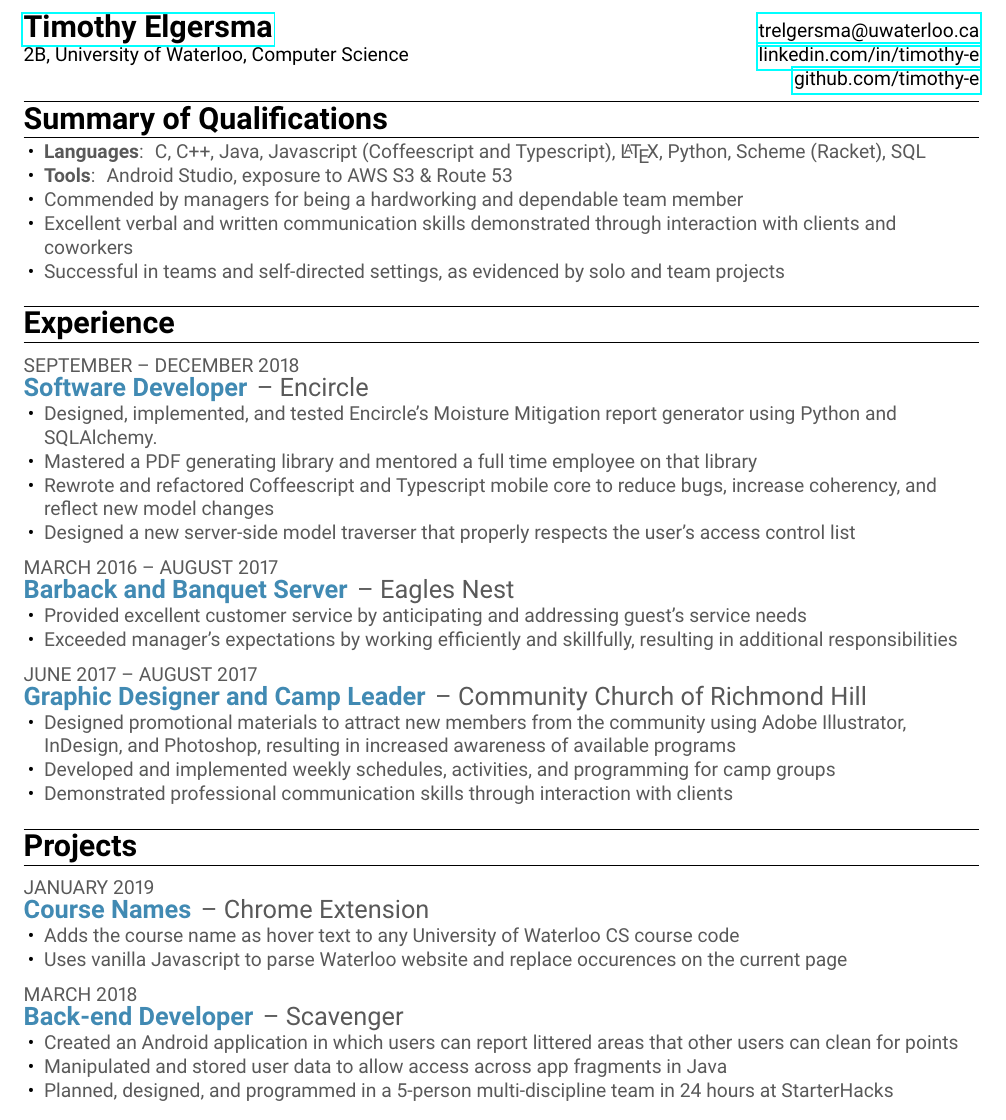
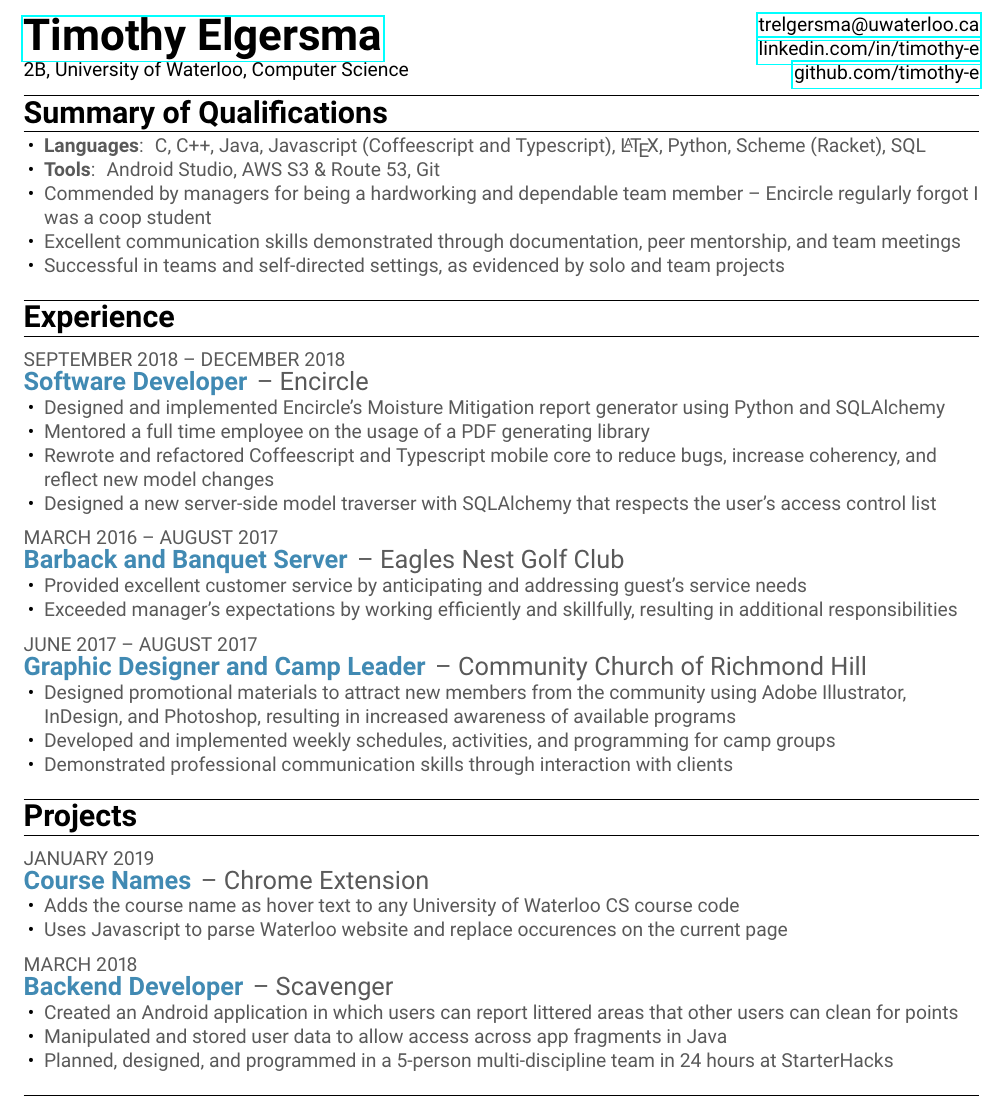
Before and after one commit to timothy-e/resume, a LaTeX CV (tim-resume.tex): part of the page, cut so that both start at the same text. Compiled offline with pdfLaTeX.

Commit message:
Huge name

```diff
--- a/tim-resume.tex
+++ b/tim-resume.tex
@@ -16,6 +16,7 @@
 \usepackage[sfdefault]{roboto}
 \renewcommand\familydefault{\sfdefault}
 \usepackage[T1]{fontenc}
+\usepackage{makecell}
 
 \pagestyle{fancy}
 \fancyhf{}
@@ -88,9 +89,14 @@
 
 % --- Heading --- %
 \begin{tabular*}{\textwidth}{l@{\extracolsep{\fill}}r}
-    \textbf{\href{https://www.linkedin.com/in/timothy-e}{\LARGE Timothy Elgersma}} & \href{mailto:trelgersma@uwaterloo.ca}{trelgersma@uwaterloo.ca}\\
-    2B, University of Waterloo, Computer Science & \href{https://www.linkedin.com/in/timothy-e}{linkedin.com/in/timothy-e} \\
-    & \href{https://www.github.com/timothy-e}{github.com/timothy-e}  \\
+    \makecell[l]{
+        \textbf{\href{https://www.linkedin.com/in/timothy-e}{\Huge Timothy Elgersma}}\\
+        2B, University of Waterloo, Computer Science
+    } & \makecell[r]{
+        \href{mailto:trelgersma@uwaterloo.ca}{trelgersma@uwaterloo.ca}\\
+        \href{https://www.linkedin.com/in/timothy-e}{linkedin.com/in/timothy-e} \\
+        \href{https://www.github.com/timothy-e}{github.com/timothy-e}
+    }
 
 \end{tabular*}
 
@@ -99,9 +105,9 @@
 \section{Summary of Qualifications}
     \begin{resElement}
         \resBulletPoint[Languages]{C, C++, Java, Javascript (Coffeescript and Typescript), \LaTeX, Python, Scheme (Racket), SQL}
-        \resBulletPoint[Tools]{Android Studio, exposure to AWS S3 \& Route 53}
-        \resBulletPoint{Commended by managers for being a hardworking and dependable team member}
-        \resBulletPoint{Excellent verbal and written communication skills demonstrated through interaction with clients and coworkers}
+        \resBulletPoint[Tools]{Android Studio, AWS S3 \& Route 53, Git}
+        \resBulletPoint{Commended by managers for being a hardworking and dependable team member -- Encircle regularly forgot I was a coop student} % add examples
+        \resBulletPoint{Excellent communication skills demonstrated through documentation, peer mentorship, and team meetings}
         \resBulletPoint{Successful in teams and self-directed settings, as evidenced by solo and team projects}
     \end{resElement}
 
@@ -110,18 +116,18 @@
         \resItem
         {Software Developer}
         {Encircle}
-        {September -- December 2018}
+        {September 2018 -- December 2018}
     ]
-        \resBulletPoint{Designed, implemented, and tested Encircle's Moisture Mitigation report generator using Python and SQLAlchemy.}
-        \resBulletPoint{Mastered a PDF generating library and mentored a full time employee on that library}
+        \resBulletPoint{Designed and implemented Encircle's Moisture Mitigation report generator using Python and SQLAlchemy}
+        \resBulletPoint{Mentored a full time employee on the usage of a PDF generating library}
         \resBulletPoint{Rewrote and refactored Coffeescript and Typescript mobile core to reduce bugs, increase coherency, and reflect new model changes}
-        \resBulletPoint{Designed a new server-side model traverser that properly respects the user's access control list}
+        \resBulletPoint{Designed a new server-side model traverser with SQLAlchemy that respects the user's access control list}
     \end{resElement}
 
     \begin{resElement}[
         \resItem
         {Barback and Banquet Server}
-        {Eagles Nest}
+        {Eagles Nest Golf Club}
         {March 2016 -- August 2017}
     ]
         \resBulletPoint{Provided excellent customer service by anticipating and addressing guest's service needs}
@@ -147,12 +153,12 @@
         {January 2019}
     ]
         \resBulletPoint{Adds the course name as hover text to any University of Waterloo CS course code}
-        \resBulletPoint{Uses vanilla Javascript to parse Waterloo website and replace occurences on the current page}
+        \resBulletPoint{Uses Javascript to parse Waterloo website and replace occurences on the current page}
     \end{resElement}
 
     \begin{resElement}[
         \resItem
-        {Back-end Developer}
+        {Backend Developer}
         {Scavenger}
         {March 2018}
     ]
```
